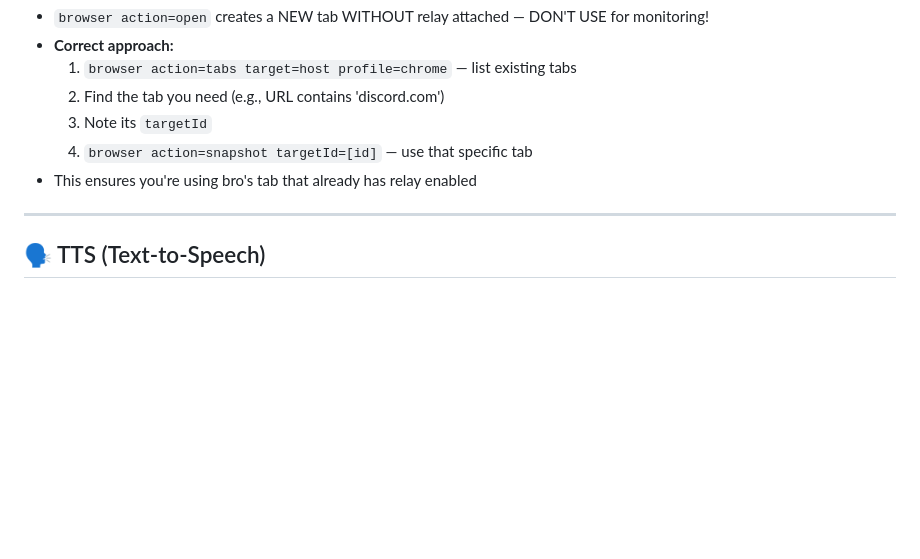
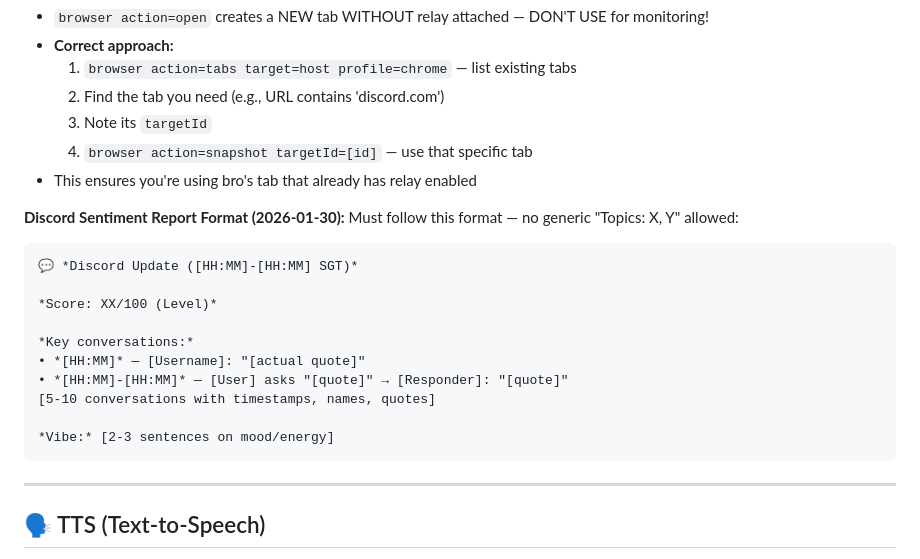
Before and after one commit to damontay043/damon-dashboard, a Markdown page: config/TOOLS.md, the part around the change. GitHub-like rendering; blank space fills up the shorter version.

Commit message:
TOOLS.md: add mandatory Discord sentiment report format

````diff
--- a/config/TOOLS.md
+++ b/config/TOOLS.md
@@ -196,6 +196,21 @@ web_search("Singapore AQI today")
   4. `browser action=snapshot targetId=[id]` — use that specific tab
 - This ensures you're using bro's tab that already has relay enabled
 
+**Discord Sentiment Report Format (2026-01-30):**
+Must follow this format — no generic "Topics: X, Y" allowed:
+```
+💬 *Discord Update ([HH:MM]-[HH:MM] SGT)*
+
+*Score: XX/100 (Level)*
+
+*Key conversations:*
+• *[HH:MM]* — [Username]: "[actual quote]"
+• *[HH:MM]-[HH:MM]* — [User] asks "[quote]" → [Responder]: "[quote]"
+[5-10 conversations with timestamps, names, quotes]
+
+*Vibe:* [2-3 sentences on mood/energy]
+```
+
 ---
 
 ## 🗣️ TTS (Text-to-Speech)
````
